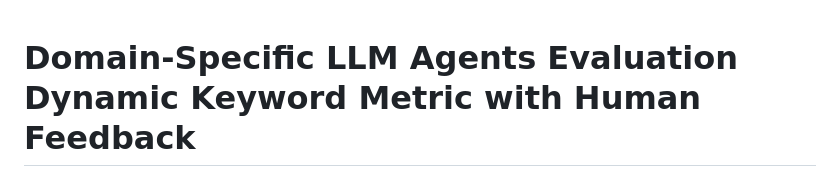
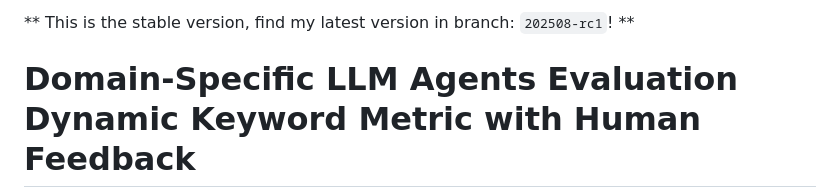
Before and after one commit to iiyyll01lin/domain-specific-llm-eval, a Markdown page: README.md, the part around the change. GitHub-like rendering.

Commit message:
Update README.md: branch notice

```diff
--- a/README.md
+++ b/README.md
@@ -1,3 +1,5 @@
+** This is the stable version, find my latest version in branch: `202508-rc1`! **
+
 # Domain-Specific LLM Agents Evaluation Dynamic Keyword Metric with Human Feedback
 
 ![base-metric](base-metric.png)
```
